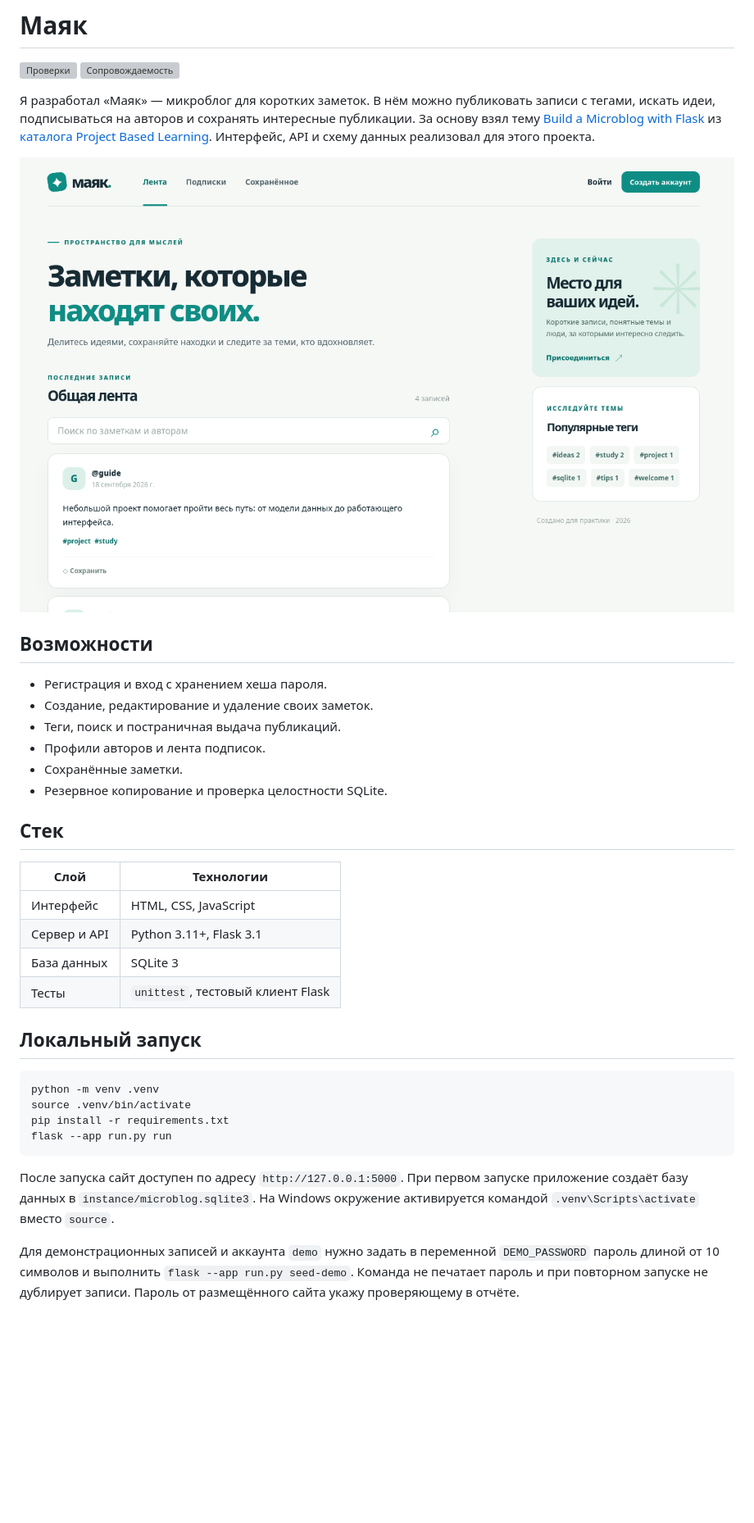
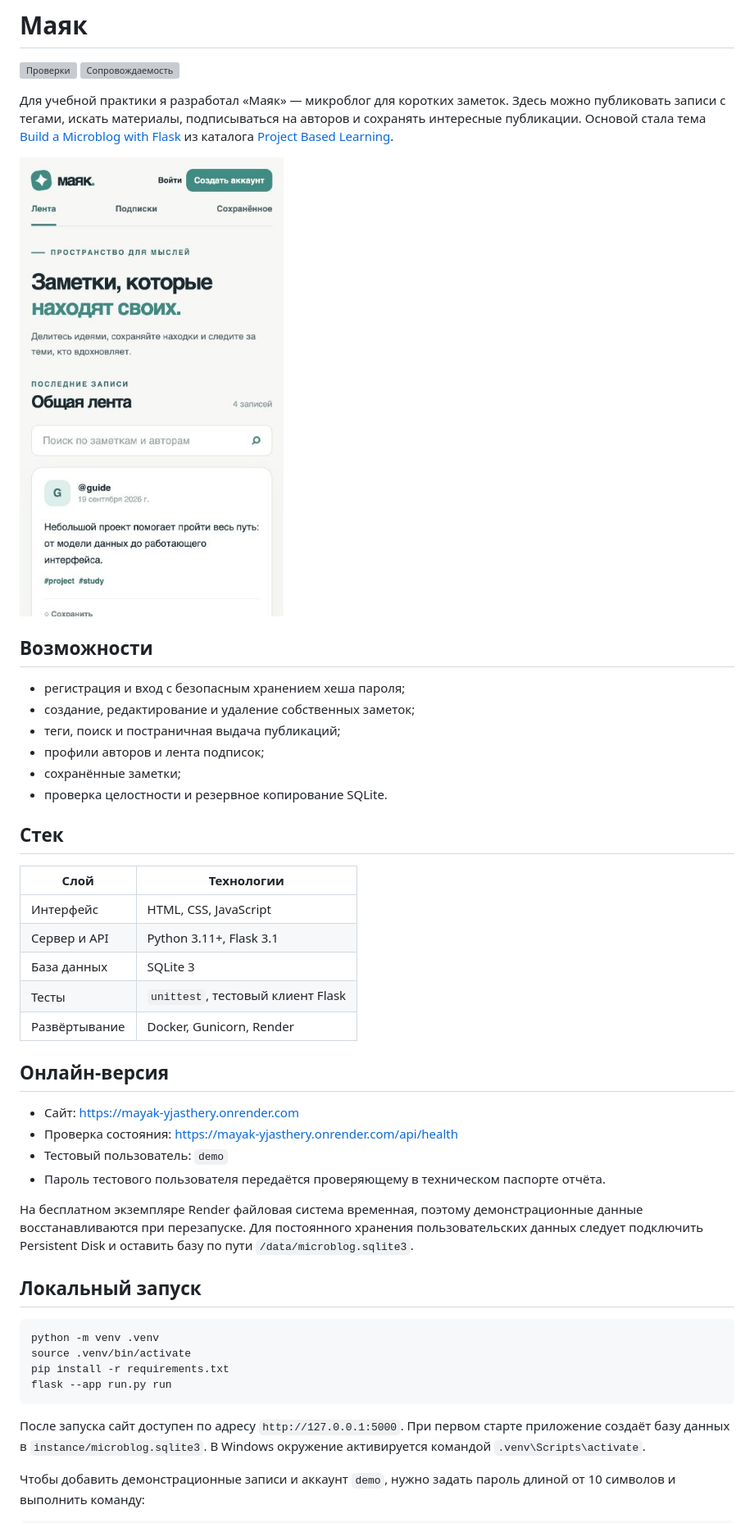
Before and after one commit to YjastherY/pipnya, a Markdown page: README.md, the part around one of its changes. Shown at 82% size. Drawn GitHub-style; pictures changed too: docs/images/demo.gif (added); blank space fills up the shorter version; grey boxes are pictures that could not be loaded.

````diff
--- a/README.md
+++ b/README.md
@@ -3,18 +3,18 @@
 [![Проверки](https://github.com/YjastherY/pipnya/actions/workflows/tests.yml/badge.svg)](https://github.com/YjastherY/pipnya/actions/workflows/tests.yml)
 [![Сопровождаемость](https://qlty.sh/gh/YjastherY/projects/pipnya/maintainability.svg)](https://qlty.sh/gh/YjastherY/projects/pipnya)
 
-Я разработал «Маяк» — микроблог для коротких заметок. В нём можно публиковать записи с тегами, искать идеи, подписываться на авторов и сохранять интересные публикации. За основу взял тему [Build a Microblog with Flask](https://blog.miguelgrinberg.com/post/the-flask-mega-tutorial-part-i-hello-world) из [каталога Project Based Learning](https://github.com/practical-tutorials/project-based-learning). Интерфейс, API и схему данных реализовал для этого проекта.
+Для учебной практики я разработал «Маяк» — микроблог для коротких заметок. Здесь можно публиковать записи с тегами, искать материалы, подписываться на авторов и сохранять интересные публикации. Основой стала тема [Build a Microblog with Flask](https://blog.miguelgrinberg.com/post/the-flask-mega-tutorial-part-i-hello-world) из каталога [Project Based Learning](https://github.com/practical-tutorials/project-based-learning#python).
 
-![Главная страница Маяка с демонстрационными записями](docs/images/home.png)
+![Демонстрация основного сценария](docs/images/demo.gif)
 
 ## Возможности
 
-- Регистрация и вход с хранением хеша пароля.
-- Создание, редактирование и удаление своих заметок.
-- Теги, поиск и постраничная выдача публикаций.
-- Профили авторов и лента подписок.
-- Сохранённые заметки.
-- Резервное копирование и проверка целостности SQLite.
+- регистрация и вход с безопасным хранением хеша пароля;
+- создание, редактирование и удаление собственных заметок;
+- теги, поиск и постраничная выдача публикаций;
+- профили авторов и лента подписок;
+- сохранённые заметки;
+- проверка целостности и резервное копирование SQLite.
 
 ## Стек
 
@@ -24,6 +24,16 @@
 | Сервер и API | Python 3.11+, Flask 3.1 |
 | База данных | SQLite 3 |
 | Тесты | `unittest`, тестовый клиент Flask |
+| Развёртывание | Docker, Gunicorn, Render |
+
+## Онлайн-версия
+
+- Сайт: [https://mayak-yjasthery.onrender.com](https://mayak-yjasthery.onrender.com)
+- Проверка состояния: [https://mayak-yjasthery.onrender.com/api/health](https://mayak-yjasthery.onrender.com/api/health)
+- Тестовый пользователь: `demo`
+- Пароль тестового пользователя передаётся проверяющему в техническом паспорте отчёта.
+
+На бесплатном экземпляре Render файловая система временная, поэтому демонстрационные данные восстанавливаются при перезапуске. Для постоянного хранения пользовательских данных следует подключить Persistent Disk и оставить базу по пути `/data/microblog.sqlite3`.
 
 ## Локальный запуск
 
@@ -34,7 +44,7 @@ pip install -r requirements.txt
 flask --app run.py run
 ```
 
-После запуска сайт доступен по адресу `http://127.0.0.1:5000`. При первом запуске приложение создаёт базу данных в `instance/microblog.sqlite3`. На Windows окружение активируется командой `.venv\Scripts\activate` вместо `source`.
+После запуска сайт доступен по адресу `http://127.0.0.1:5000`. При первом старте приложение создаёт базу данных в `instance/microblog.sqlite3`. В Windows окружение активируется командой `.venv\Scripts\activate`.
 
-Для демонстрационных записей и аккаунта `demo` нужно задать в переменной `DEMO_PASSWORD` пароль длиной от 10 символов и выполнить `flask --app run.py seed-demo`. Команда не печатает пароль и при повторном запуске не дублирует записи. Пароль от размещённого сайта укажу проверяющему в отчёте.
+Чтобы добавить демонстрационные записи и аккаунт `demo`, нужно задать пароль длиной от 10 символов и выполнить команду:
 
````
Also changed, not shown: other parts of README.md (+29 -9 lines), docs/traceability.md (+10 -10 lines), 1 other file.
